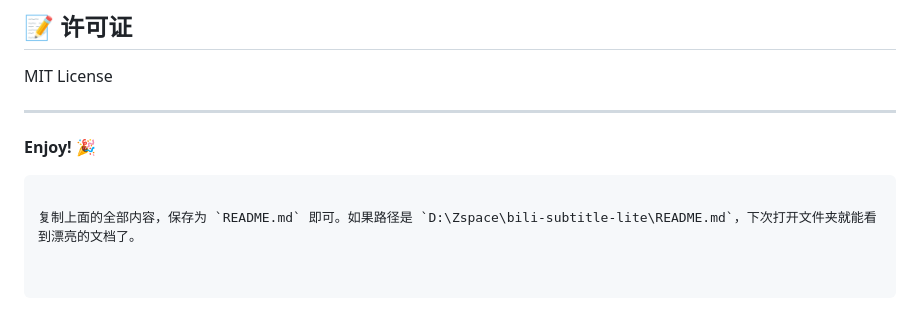
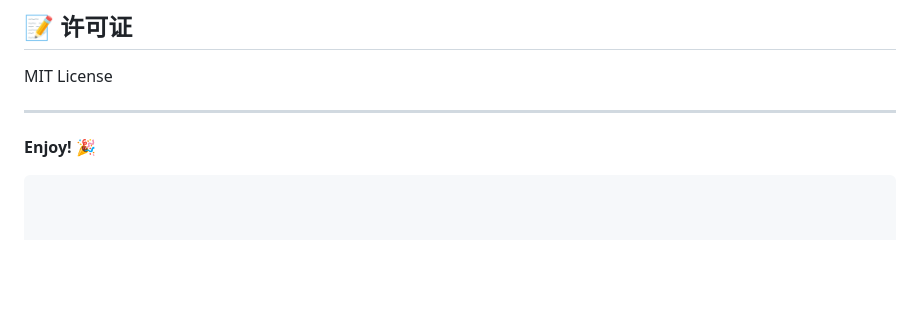
Before and after one commit to sugarfreecoke/bili-subtitle-extractor-bili-, a Markdown page: README.md, the part around the change. GitHub-like rendering; blank space fills up the shorter version.

Commit message:
Revise README.md save instructions
Updated instructions for saving README.md file.

````diff
--- a/README.md
+++ b/README.md
@@ -150,5 +150,3 @@ MIT License
 
 **Enjoy! 🎉**
 ```
-
-复制上面的全部内容，保存为 `README.md` 即可。如果路径是 `D:\Zspace\bili-subtitle-lite\README.md`，下次打开文件夹就能看到漂亮的文档了。
````
